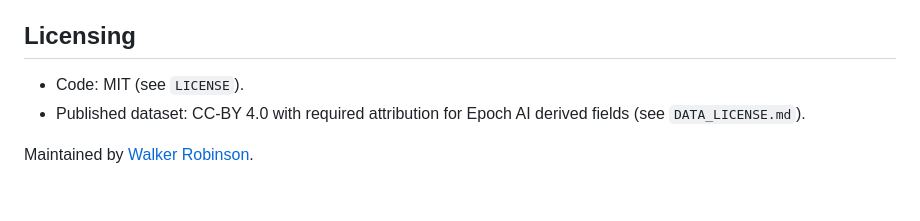
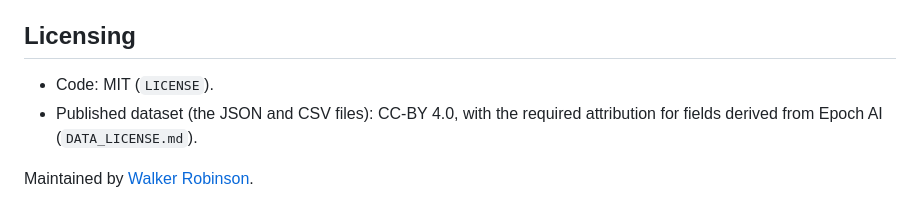
Before and after one commit to wrobinson127/versioncontrol, a Markdown page: README.md, the part around one of its changes. Drawn GitHub-style.

```diff
--- a/README.md
+++ b/README.md
@@ -22,7 +35,7 @@ Where AI tools were used, and who approves what, is set out under "Who decides,
 
 ## Licensing
 
-- Code: MIT (see `LICENSE`).
-- Published dataset: CC-BY 4.0 with required attribution for Epoch AI derived fields (see `DATA_LICENSE.md`).
+- Code: MIT (`LICENSE`).
+- Published dataset (the JSON and CSV files): CC-BY 4.0, with the required attribution for fields derived from Epoch AI (`DATA_LICENSE.md`).
 
 Maintained by [Walker Robinson](https://walker-robinson.com).
```
Also changed, not shown: other parts of README.md (+25 -12 lines), docs/overview.png (added).
